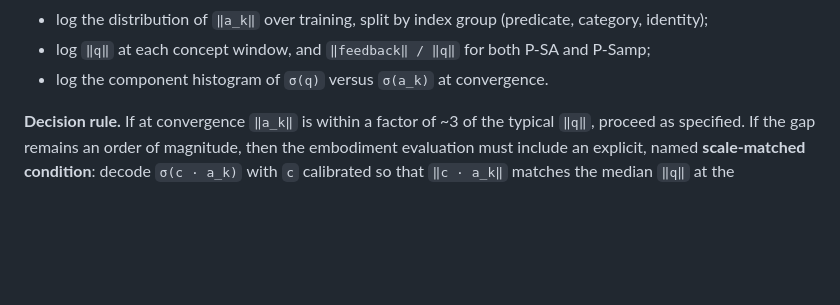
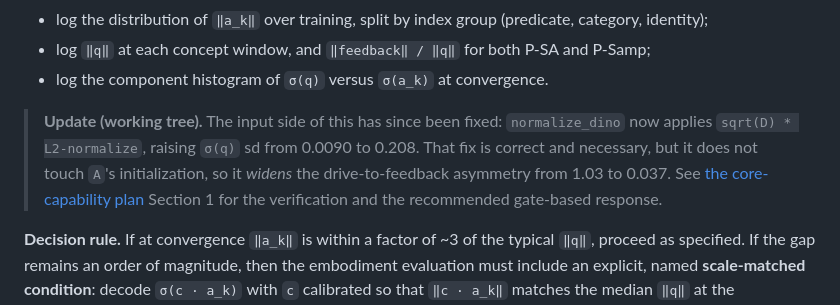
Before and after one commit to FedeHR/tensor-brain, a Markdown page: docs/tb_feature_decoder_plan.md, the part around the change. GitHub-like rendering; blank space fills up the shorter version.

```diff
--- a/docs/tb_feature_decoder_plan.md
+++ b/docs/tb_feature_decoder_plan.md
@@ -80,6 +80,13 @@ matters for the *existing* P-SA/P-Direct comparison, not only for the decoder.
   identity);
 - log `‖q‖` at each concept window, and `‖feedback‖ / ‖q‖` for both P-SA and P-Samp;
 - log the component histogram of `σ(q)` versus `σ(a_k)` at convergence.
+
+> **Update (working tree).** The input side of this has since been fixed: `normalize_dino` now
+> applies `sqrt(D) * L2-normalize`, raising `σ(q)` sd from 0.0090 to 0.208. That fix is correct and
+> necessary, but it does not touch `A`'s initialization, so it *widens* the drive-to-feedback
+> asymmetry from 1.03 to 0.037. See
+> [the core-capability plan](pvsg_core_capability_plan.md) Section 1 for the verification and the
+> recommended gate-based response.
 
 **Decision rule.** If at convergence `‖a_k‖` is within a factor of ~3 of the typical `‖q‖`, proceed
 as specified. If the gap remains an order of magnitude, then the embodiment evaluation must include
```
Also changed, not shown: docs/pvsg_core_capability_plan.md (added, +278 -0 lines).
